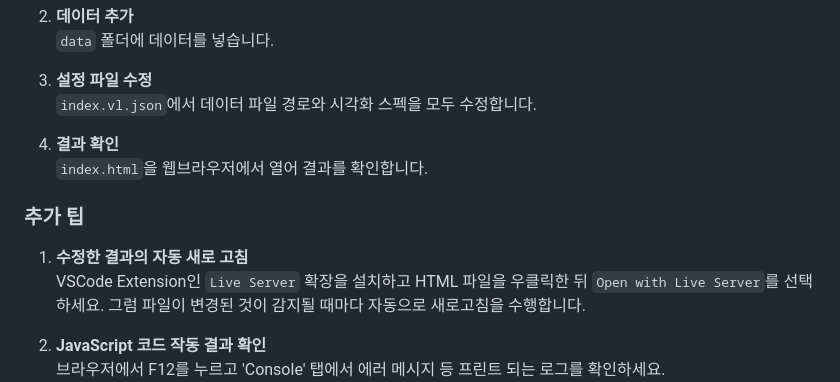
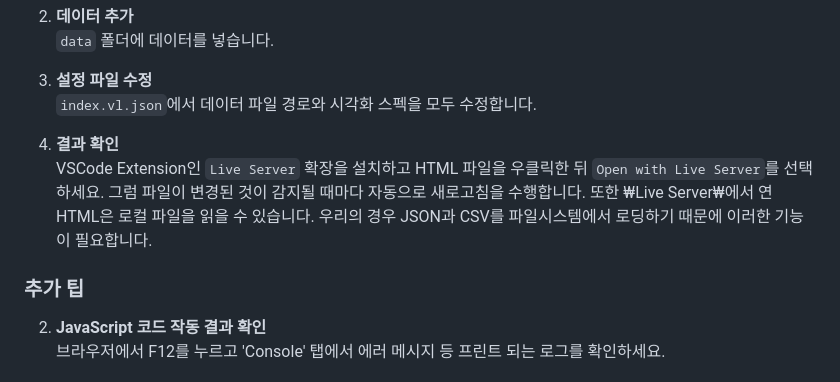
Before and after one commit to dartwork-repo/dartwork-vega, a Markdown page: template/README.md, the part around the change. Rendered like a GitHub page.

Commit message:
update template readme

```diff
--- a/template/README.md
+++ b/template/README.md
@@ -230,12 +230,9 @@ HTML속 JavaScript를 활용하는 두가지 이유가 있습니다.
    `index.vl.json`에서 데이터 파일 경로와 시각화 스펙을 모두 수정합니다.
 
 4. **결과 확인**
-   `index.html`을 웹브라우저에서 열어 결과를 확인합니다.
+    VSCode Extension인 `Live Server` 확장을 설치하고 HTML 파일을 우클릭한 뒤 `Open with Live Server`를 선택하세요. 그럼 파일이 변경된 것이 감지될 때마다 자동으로 새로고침을 수행합니다. 또한 ₩Live Server₩에서 연 HTML은 로컬 파일을 읽을 수 있습니다. 우리의 경우 JSON과 CSV를 파일시스템에서 로딩하기 때문에 이러한 기능이 필요합니다.
 
 ### 추가 팁
-1. **수정한 결과의 자동 새로 고침**
-   VSCode Extension인 `Live Server` 확장을 설치하고 HTML 파일을 우클릭한 뒤 `Open with Live Server`를 선택하세요. 그럼 파일이 변경된 것이 감지될 때마다 자동으로 새로고침을 수행합니다.
-
 2. **JavaScript 코드 작동 결과 확인**
    브라우저에서 F12를 누르고 'Console' 탭에서 에러 메시지 등 프린트 되는 로그를 확인하세요.
 ![](assets/console.png)
```
